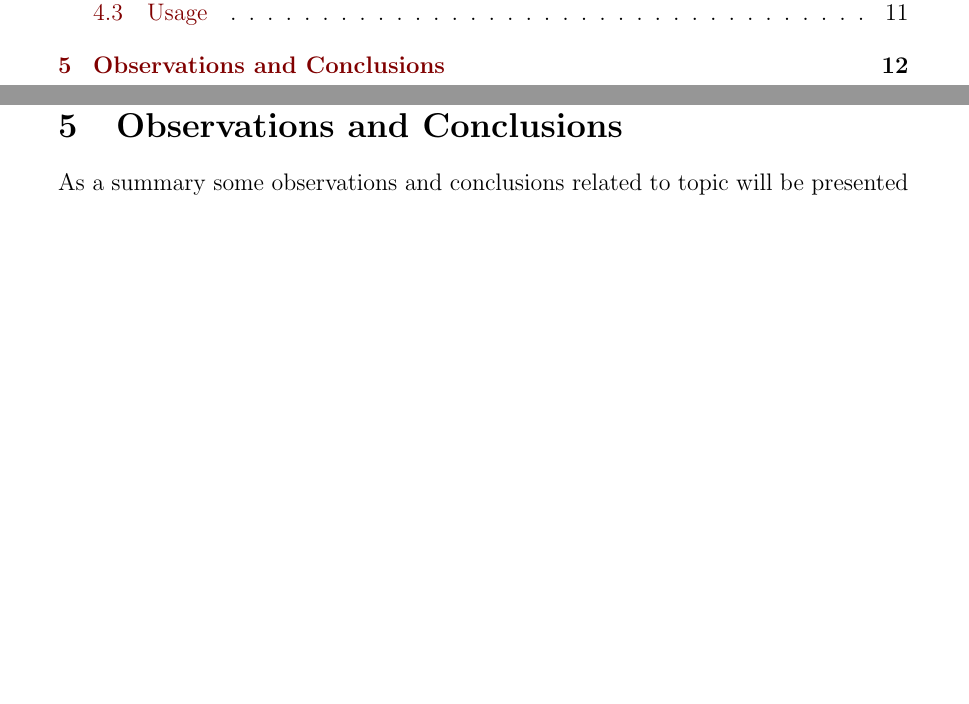
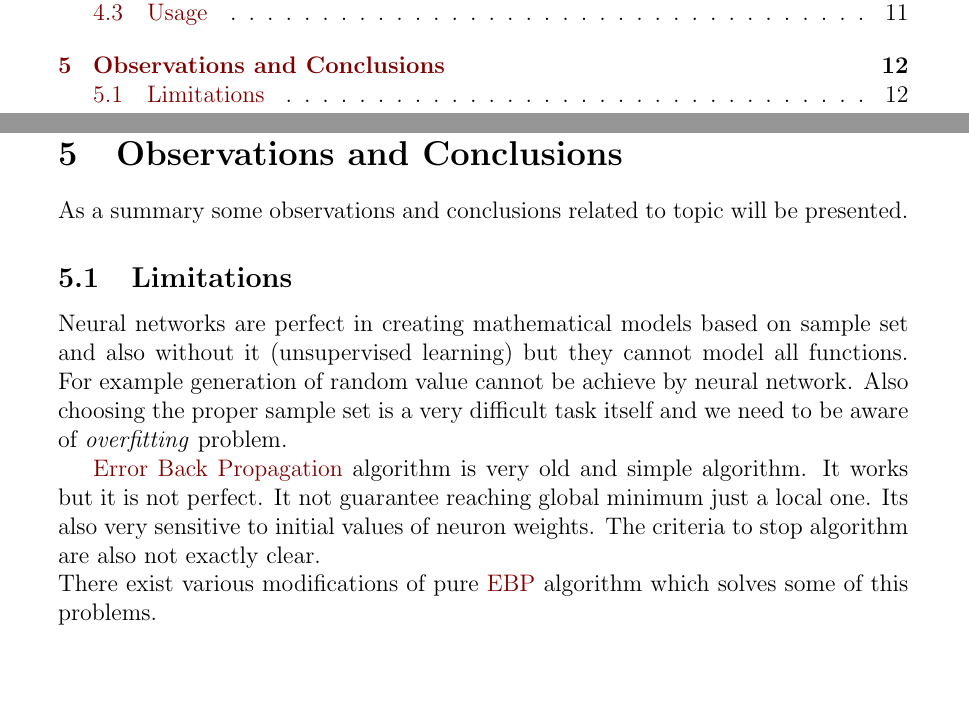
Before and after one commit to gabr/kisem_mlp, a LaTeX document (MLP.tex, which reads Sections/observations_and_conclusions.tex): two parts of pages 2 and 14 of 14, joined at a grey line, cut so that both start at the same text. Compiled offline with pdfLaTeX.

Commit message:
Limitations subsection

```diff
--- a/Sections/observations_and_conclusions.tex
+++ b/Sections/observations_and_conclusions.tex
@@ -1,4 +1,12 @@
 \section{Observations and Conclusions}
 \label{ObservationsConclusions}
 
-As a summary some observations and conclusions related to topic will be presented
+As a summary some observations and conclusions related to topic will be presented.
+
+\subsection{Limitations}
+\label{Limitations}
+
+Neural networks are perfect in creating mathematical models based on sample set and also without it (unsupervised learning) but they cannot model all functions. For example generation of random value cannot be achieve by neural network. Also choosing the proper sample set is a very difficult task itself and we need to be aware of \textit{overfitting} problem.
+
+\hyperref[sec:Training]{Error Back Propagation} algorithm is very old and simple algorithm. It works but it is not perfect. It not guarantee reaching global minimum just a local one. Its also very sensitive to initial values of neuron weights. The criteria to stop algorithm are also not exactly clear. \\
+There exist various modifications of pure \hyperref[sec:Training]{EBP} algorithm which solves some of this problems.
```
Also changed, not shown: MLP.pdf.
